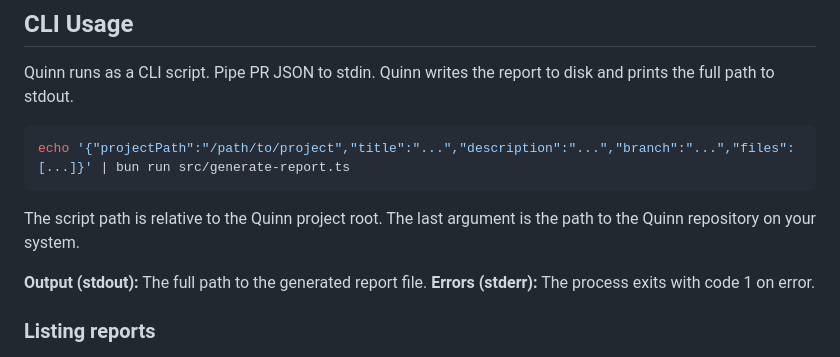
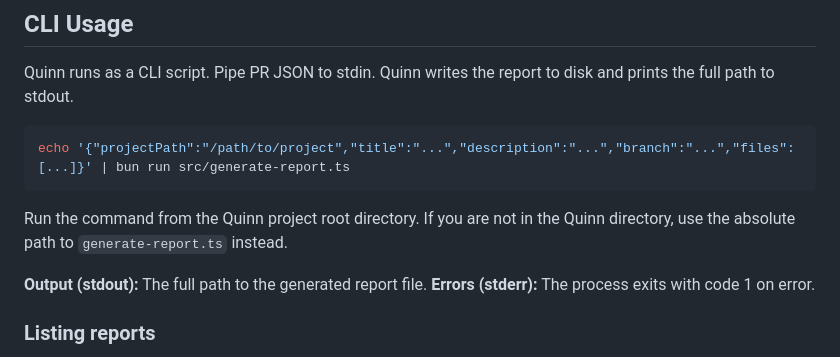
Before and after one commit to mrgonzales-dev/quinn-review, a Markdown page: skills/quinn/SKILL.md, the part around the change. GitHub-like rendering.

Commit message:
docs(skill): fix incorrect CLI argument description
- Remove misleading text about path argument that does not exist
- Clarify that command runs from Quinn project root or use absolute path

````diff
--- a/skills/quinn/SKILL.md
+++ b/skills/quinn/SKILL.md
@@ -25,7 +25,7 @@ Quinn runs as a CLI script. Pipe PR JSON to stdin. Quinn writes the report to di
 echo '{"projectPath":"/path/to/project","title":"...","description":"...","branch":"...","files":[...]}' | bun run src/generate-report.ts
 ```
 
-The script path is relative to the Quinn project root. The last argument is the path to the Quinn repository on your system.
+Run the command from the Quinn project root directory. If you are not in the Quinn directory, use the absolute path to `generate-report.ts` instead.
 
 **Output (stdout):** The full path to the generated report file.
 **Errors (stderr):** The process exits with code 1 on error.
````
